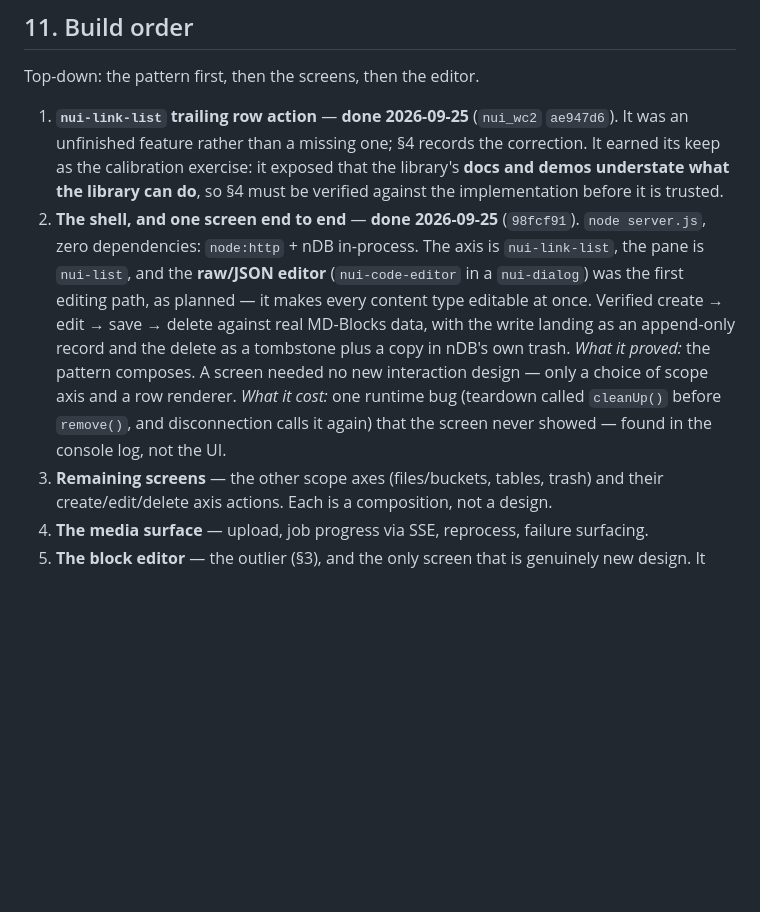
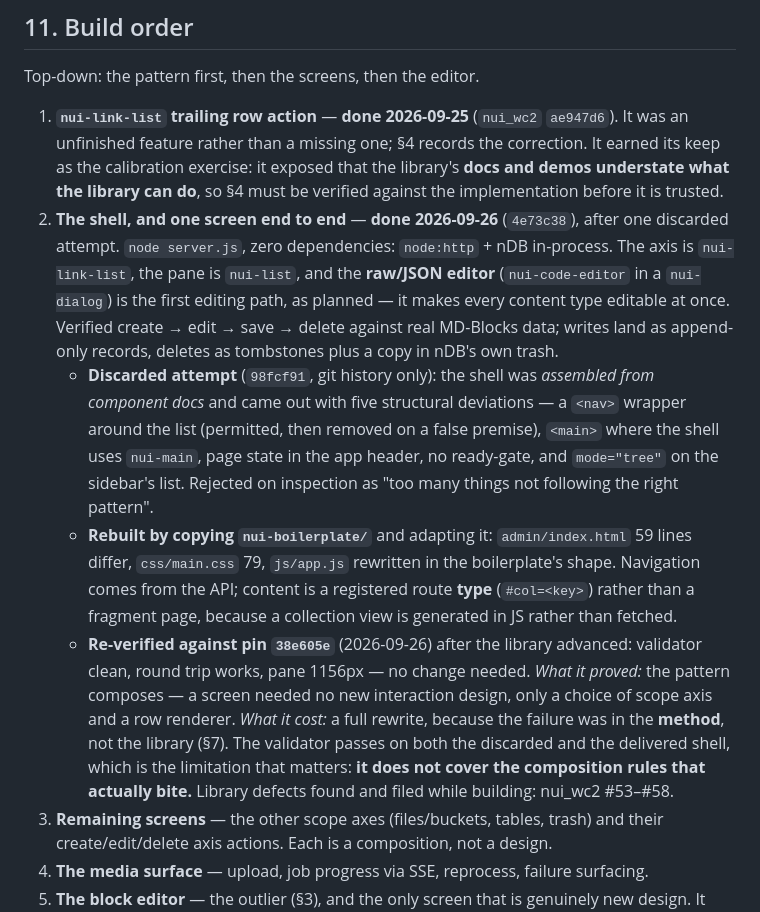
Before and after one commit to herrbasan/nCMS, a Markdown page: docs/cms-migration-plan.md, the part around one of its changes. Rendered like a GitHub page; blank space fills up the shorter version.

Commit message:
docs(nCMS): record the step-2 rebuild in the plan, and the method that made it necessary

```diff
--- a/docs/cms-migration-plan.md
+++ b/docs/cms-migration-plan.md
@@ -278,15 +303,28 @@ Top-down: the pattern first, then the screens, then the editor.
    unfinished feature rather than a missing one; §4 records the correction. It earned its keep as the
    calibration exercise: it exposed that the library's **docs and demos understate what the library can
    do**, so §4 must be verified against the implementation before it is trusted.
-2. **The shell, and one screen end to end** — **done 2026-09-25** (`98fcf91`). `node server.js`, zero
-   dependencies: `node:http` + nDB in-process. The axis is `nui-link-list`, the pane is `nui-list`, and the
-   **raw/JSON editor** (`nui-code-editor` in a `nui-dialog`) was the first editing path, as planned — it
-   makes every content type editable at once. Verified create → edit → save → delete against real MD-Blocks
-   data, with the write landing as an append-only record and the delete as a tombstone plus a copy in nDB's
-   own trash.
-   *What it proved:* the pattern composes. A screen needed no new interaction design — only a choice of scope
-   axis and a row renderer. *What it cost:* one runtime bug (teardown called `cleanUp()` before `remove()`,
-   and disconnection calls it again) that the screen never showed — found in the console log, not the UI.
+2. **The shell, and one screen end to end** — **done 2026-09-26** (`4e73c38`), after one discarded attempt.
+   `node server.js`, zero dependencies: `node:http` + nDB in-process. The axis is `nui-link-list`, the pane
+   is `nui-list`, and the **raw/JSON editor** (`nui-code-editor` in a `nui-dialog`) is the first editing
+   path, as planned — it makes every content type editable at once. Verified create → edit → save → delete
+   against real MD-Blocks data; writes land as append-only records, deletes as tombstones plus a copy in
+   nDB's own trash.
+   - **Discarded attempt** (`98fcf91`, git history only): the shell was *assembled from component docs* and
+     came out with five structural deviations — a `<nav>` wrapper around the list (permitted, then removed
+     on a false premise), `<main>` where the shell uses `nui-main`, page state in the app header, no
+     ready-gate, and `mode="tree"` on the sidebar's list. Rejected on inspection as "too many things not
+     following the right pattern".
+   - **Rebuilt by copying `nui-boilerplate/`** and adapting it: `admin/index.html` 59 lines differ,
+     `css/main.css` 79, `js/app.js` rewritten in the boilerplate's shape. Navigation comes from the API;
+     content is a registered route **type** (`#col=<key>`) rather than a fragment page, because a collection
+     view is generated in JS rather than fetched.
+   - **Re-verified against pin `38e605e`** (2026-09-26) after the library advanced: validator clean, round
+     trip works, pane 1156px — no change needed.
+   *What it proved:* the pattern composes — a screen needed no new interaction design, only a choice of scope
+   axis and a row renderer. *What it cost:* a full rewrite, because the failure was in the **method**, not
+   the library (§7). The validator passes on both the discarded and the delivered shell, which is the
+   limitation that matters: **it does not cover the composition rules that actually bite.**
+   Library defects found and filed while building: nui_wc2 #53–#58.
 3. **Remaining screens** — the other scope axes (files/buckets, tables, trash) and their create/edit/delete
    axis actions. Each is a composition, not a design.
 4. **The media surface** — upload, job progress via SSE, reprocess, failure surfacing.
```
Also changed, not shown: other parts of docs/cms-migration-plan.md (+27 -2 lines).
